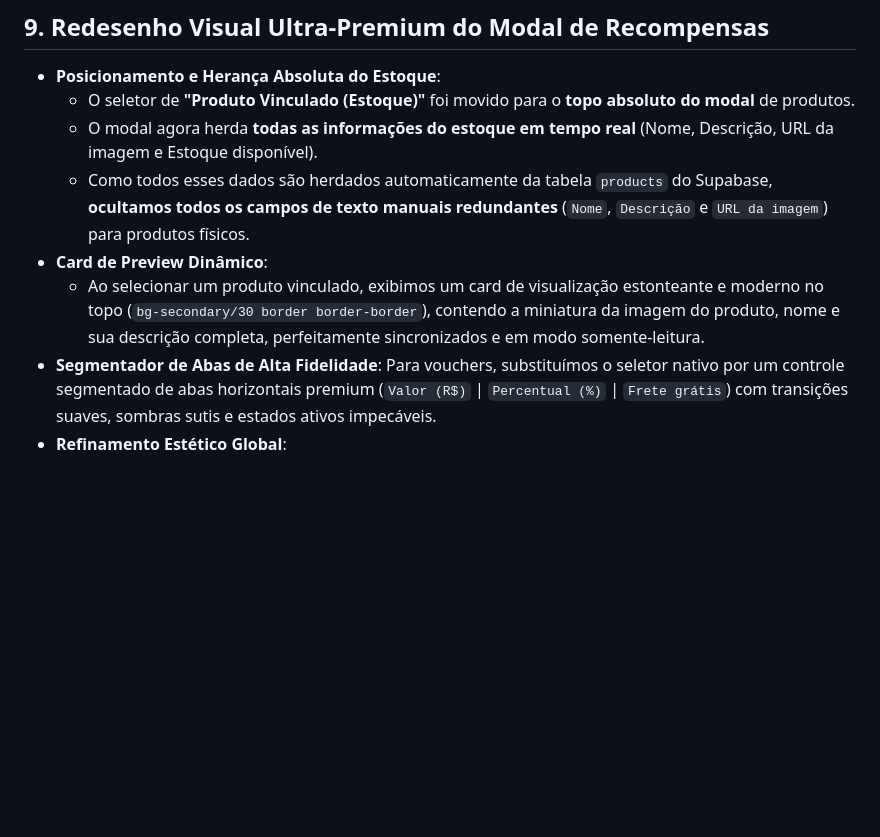
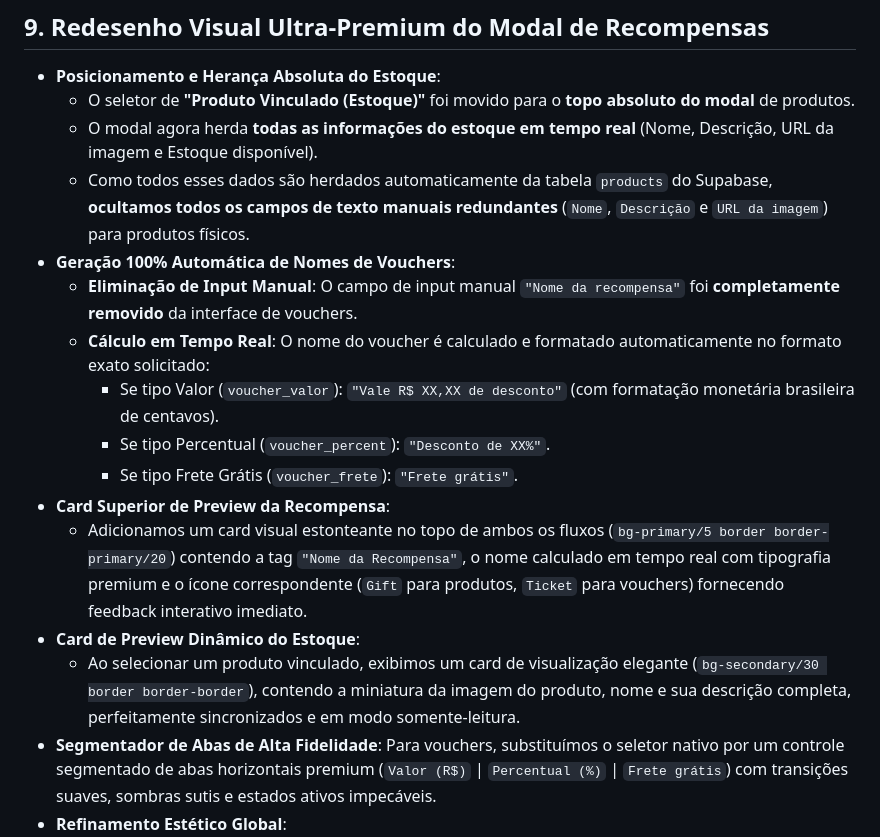
Before and after one commit to Heverton-web/com-amor-vestuario, a Markdown page: docs/summary_corrections_clube.md, the part around the change. Rendered like a GitHub page; blank space fills up the shorter version.

Commit message:
docs(summary): documenta o calculo 100% automatico do nome dos vouchers

```diff
--- a/docs/summary_corrections_clube.md
+++ b/docs/summary_corrections_clube.md
@@ -79,8 +79,16 @@ Este documento detalha as atualizações de alta fidelidade e correções críti
   * O seletor de **"Produto Vinculado (Estoque)"** foi movido para o **topo absoluto do modal** de produtos.
   * O modal agora herda **todas as informações do estoque em tempo real** (Nome, Descrição, URL da imagem e Estoque disponível).
   * Como todos esses dados são herdados automaticamente da tabela `products` do Supabase, **ocultamos todos os campos de texto manuais redundantes** (`Nome`, `Descrição` e `URL da imagem`) para produtos físicos.
-* **Card de Preview Dinâmico**:
-  * Ao selecionar um produto vinculado, exibimos um card de visualização estonteante e moderno no topo (`bg-secondary/30 border border-border`), contendo a miniatura da imagem do produto, nome e sua descrição completa, perfeitamente sincronizados e em modo somente-leitura.
+* **Geração 100% Automática de Nomes de Vouchers**:
+  * **Eliminação de Input Manual**: O campo de input manual `"Nome da recompensa"` foi **completamente removido** da interface de vouchers.
+  * **Cálculo em Tempo Real**: O nome do voucher é calculado e formatado automaticamente no formato exato solicitado:
+    * Se tipo Valor (`voucher_valor`): `"Vale R$ XX,XX de desconto"` (com formatação monetária brasileira de centavos).
+    * Se tipo Percentual (`voucher_percent`): `"Desconto de XX%"`.
+    * Se tipo Frete Grátis (`voucher_frete`): `"Frete grátis"`.
+* **Card Superior de Preview da Recompensa**:
+  * Adicionamos um card visual estonteante no topo de ambos os fluxos (`bg-primary/5 border border-primary/20`) contendo a tag `"Nome da Recompensa"`, o nome calculado em tempo real com tipografia premium e o ícone correspondente (`Gift` para produtos, `Ticket` para vouchers) fornecendo feedback interativo imediato.
+* **Card de Preview Dinâmico do Estoque**:
+  * Ao selecionar um produto vinculado, exibimos um card de visualização elegante (`bg-secondary/30 border border-border`), contendo a miniatura da imagem do produto, nome e sua descrição completa, perfeitamente sincronizados e em modo somente-leitura.
 * **Segmentador de Abas de Alta Fidelidade**: Para vouchers, substituímos o seletor nativo por um controle segmentado de abas horizontais premium (`Valor (R$)` | `Percentual (%)` | `Frete grátis`) com transições suaves, sombras sutis e estados ativos impecáveis.
 * **Refinamento Estético Global**:
   * **Efeito de Fundo Imersivo**: Adicionamos sobreposição escura com desfoque de fundo (`backdrop-blur-sm bg-black/60`) e animações de escala suave ao abrir o modal.
```
